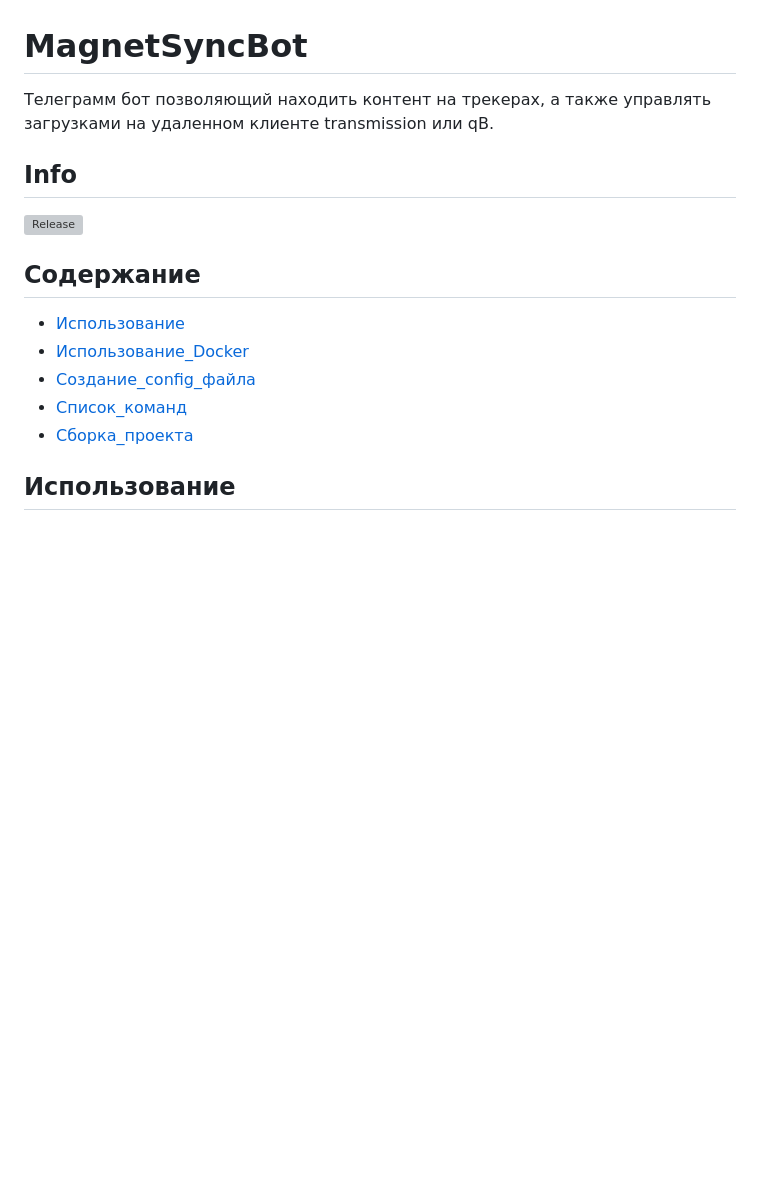
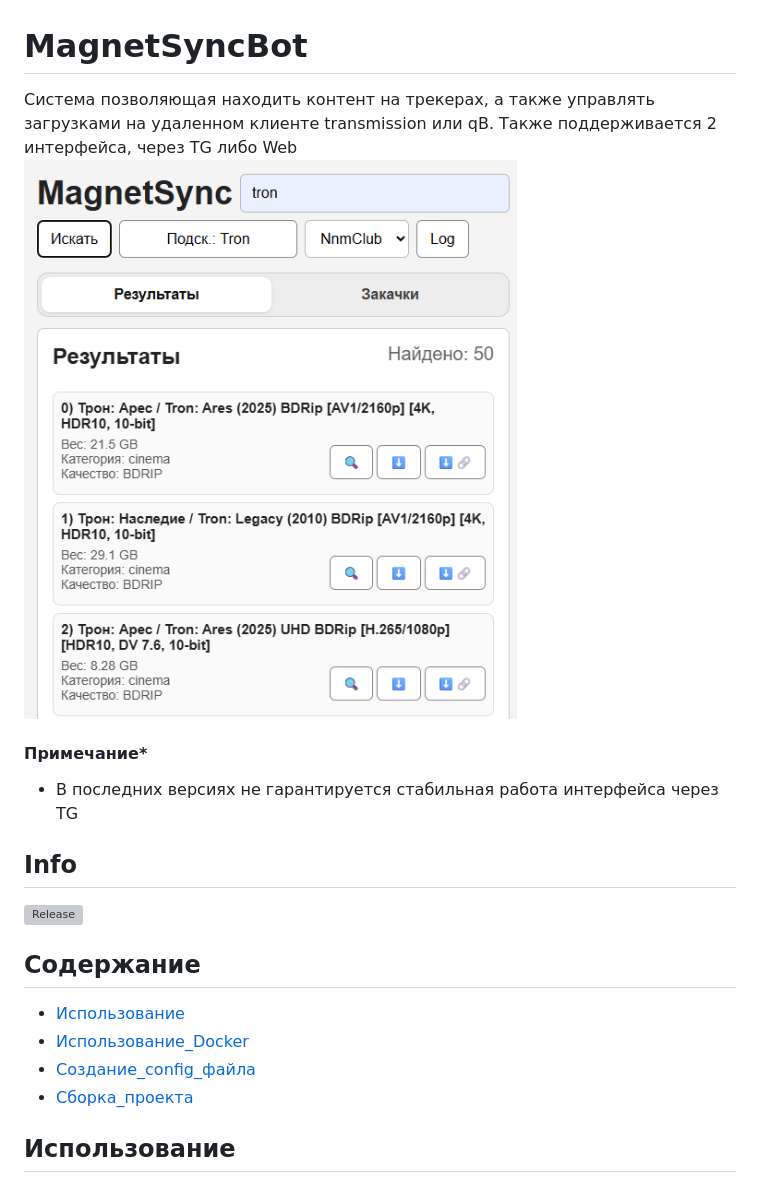
Before and after one commit to Bobla-2/MagnetSyncBot, a Markdown page: README.md, the part around one of its changes. Rendered like a GitHub page; pictures changed too: img_1.png (added); blank space fills up the shorter version; grey boxes are pictures that could not be loaded.

```diff
--- a/README.md
+++ b/README.md
@@ -1,5 +1,10 @@
 # MagnetSyncBot
-Телеграмм бот позволяющий находить контент на трекерах, а также управлять загрузками на удаленном клиенте transmission или qB.
+Система позволяющая находить контент на трекерах, а также управлять загрузками на удаленном клиенте transmission или qB.
+Также поддерживается 2 интерфейса, через TG либо Web
+![img_1.png](img_1.png)
+
+#### Примечание*
+- В последних версиях не гарантируется стабильная работа интерфейса через TG
 
 ## Info
 [![Release](https://img.shields.io/github/v/release/Bobla-2/MagnetSyncBot?releases)](https://github.com/Bobla-2/MagnetSyncBot/releases/latest)
@@ -8,7 +13,6 @@
 - [Использование](#Использование)
 - [Использование_Docker](#Использование_Docker)
 - [Создание_config_файла](#Создание_config_файла)
-- [Список_команд](#Список_команд)
 - [Сборка_проекта](#Сборка_проекта)
 
 ## Использование
```
Also changed, not shown: other parts of README.md (+4 -35 lines).
